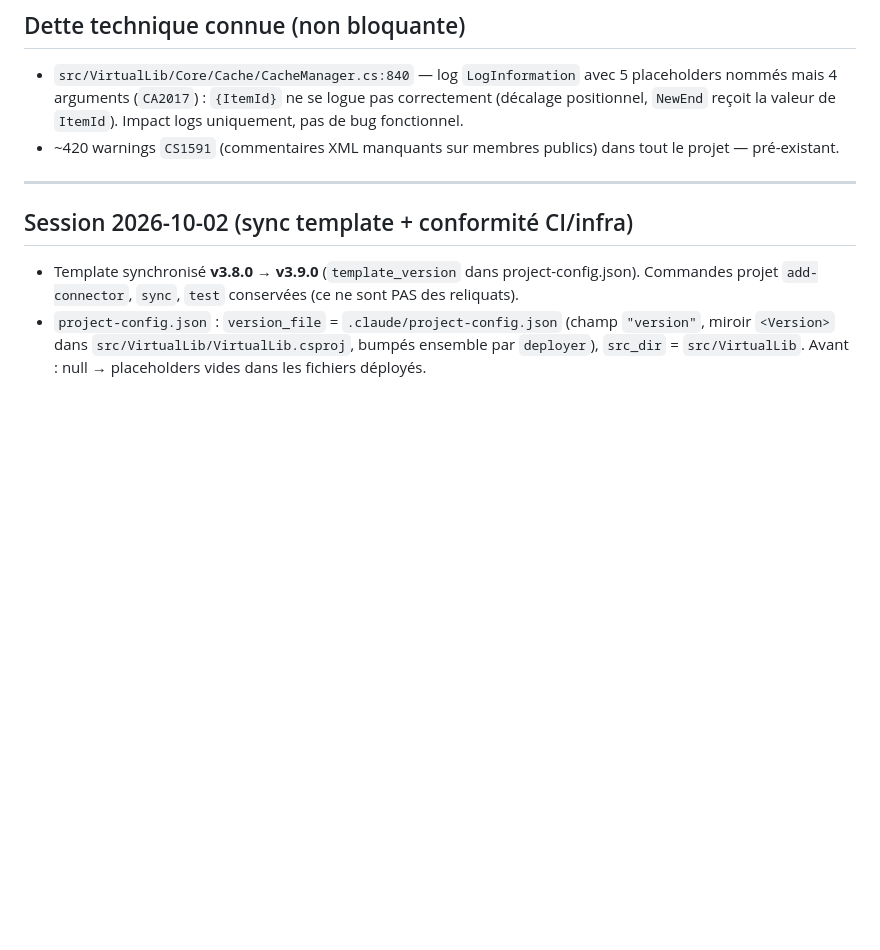
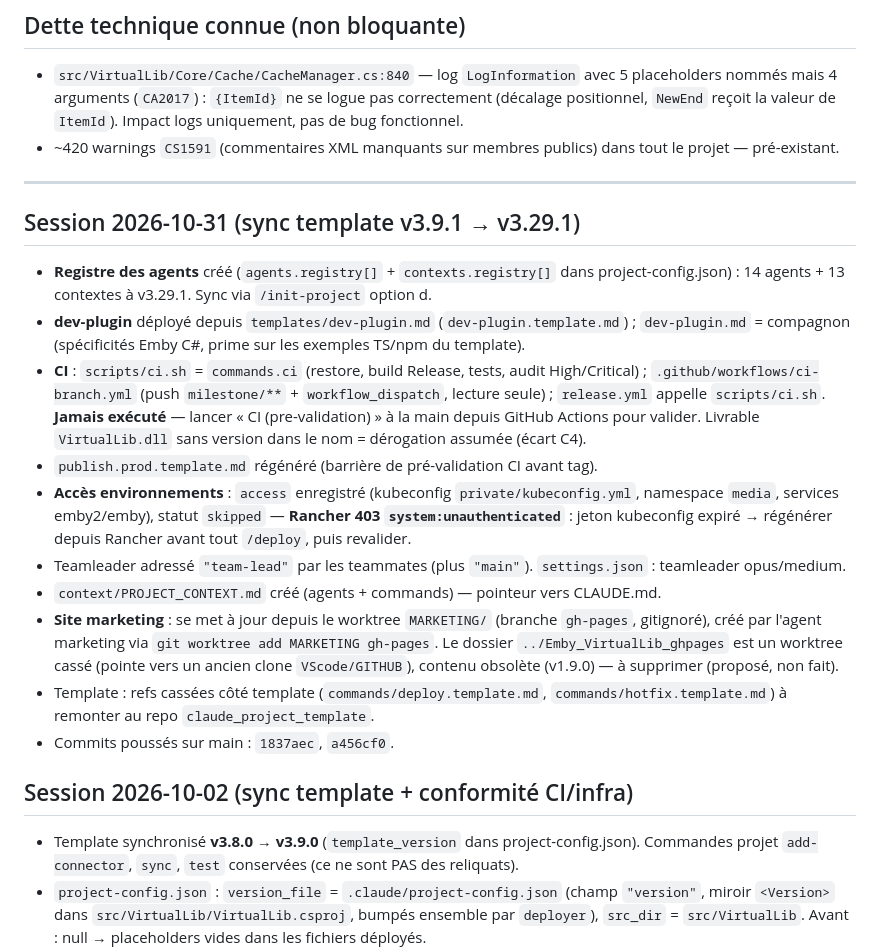
Before and after one commit to CCoupel/Emby_VirtualLib, a Markdown page: .claude/memory/MEMORY.md, the part around the change. Rendered like a GitHub page; blank space fills up the shorter version.

Commit message:
docs(memory): update after template v3.29.1 sync
Co-Authored-By: Claude Opus 5.5 <noreply@anthropic.com>

```diff
--- a/.claude/memory/MEMORY.md
+++ b/.claude/memory/MEMORY.md
@@ -27,6 +27,19 @@
 - ~420 warnings `CS1591` (commentaires XML manquants sur membres publics) dans tout le projet — pré-existant.
 
 ---
+
+## Session 2026-10-31 (sync template v3.9.1 → v3.29.1)
+
+- **Registre des agents** créé (`agents.registry[]` + `contexts.registry[]` dans project-config.json) : 14 agents + 13 contextes à v3.29.1. Sync via `/init-project` option d.
+- **dev-plugin** déployé depuis `templates/dev-plugin.md` (`dev-plugin.template.md`) ; `dev-plugin.md` = compagnon (spécificités Emby C#, prime sur les exemples TS/npm du template).
+- **CI** : `scripts/ci.sh` = `commands.ci` (restore, build Release, tests, audit High/Critical) ; `.github/workflows/ci-branch.yml` (push `milestone/**` + `workflow_dispatch`, lecture seule) ; `release.yml` appelle `scripts/ci.sh`. **Jamais exécuté** — lancer « CI (pre-validation) » à la main depuis GitHub Actions pour valider. Livrable `VirtualLib.dll` sans version dans le nom = dérogation assumée (écart C4).
+- `publish.prod.template.md` régénéré (barrière de pré-validation CI avant tag).
+- **Accès environnements** : `access` enregistré (kubeconfig `private/kubeconfig.yml`, namespace `media`, services emby2/emby), statut `skipped` — **Rancher 403 `system:unauthenticated`** : jeton kubeconfig expiré → régénérer depuis Rancher avant tout `/deploy`, puis revalider.
+- Teamleader adressé `"team-lead"` par les teammates (plus `"main"`). `settings.json` : teamleader opus/medium.
+- `context/PROJECT_CONTEXT.md` créé (agents + commands) — pointeur vers CLAUDE.md.
+- **Site marketing** : se met à jour depuis le worktree `MARKETING/` (branche `gh-pages`, gitignoré), créé par l'agent marketing via `git worktree add MARKETING gh-pages`. Le dossier `../Emby_VirtualLib_ghpages` est un worktree cassé (pointe vers un ancien clone `VScode/GITHUB`), contenu obsolète (v1.9.0) — à supprimer (proposé, non fait).
+- Template : refs cassées côté template (`commands/deploy.template.md`, `commands/hotfix.template.md`) à remonter au repo `claude_project_template`.
+- Commits poussés sur main : `1837aec`, `a456cf0`.
 
 ## Session 2026-10-02 (sync template + conformité CI/infra)
 
```
